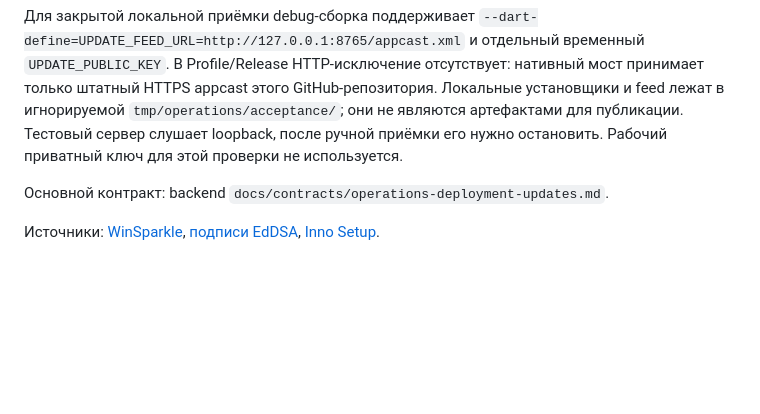
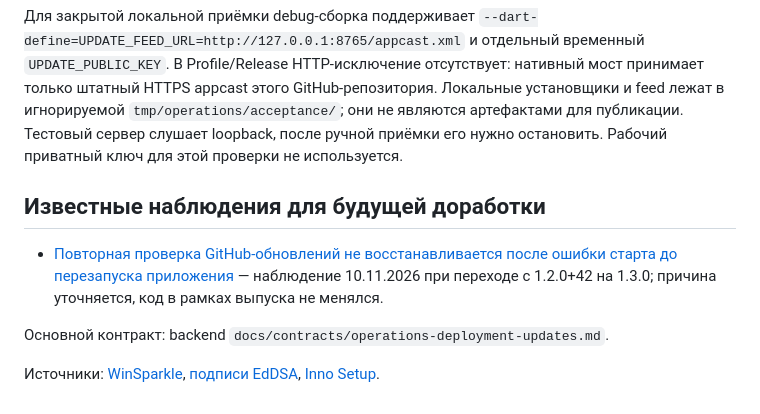
Before and after one commit to boradydev/mountain_fairytale, a Markdown page: docs/windows-updates.md, the part around the change. Rendered like a GitHub page; blank space fills up the shorter version.

Commit message:
docs(updates): record startup recovery issue after v1.3.0 release

```diff
--- a/docs/windows-updates.md
+++ b/docs/windows-updates.md
@@ -126,6 +126,13 @@ SmartScreen для первого установщика возможно.
 после ручной приёмки его нужно остановить. Рабочий приватный ключ для этой
 проверки не используется.
 
+## Известные наблюдения для будущей доработки
+
+- [Повторная проверка GitHub-обновлений не восстанавливается после ошибки
+  старта до перезапуска приложения](known-issues/update-check-recovery-2026-11-10.md)
+  — наблюдение 10.11.2026 при переходе с 1.2.0+42 на 1.3.0; причина
+  уточняется, код в рамках выпуска не менялся.
+
 Основной контракт: backend `docs/contracts/operations-deployment-updates.md`.
 
 Источники: [WinSparkle](https://github.com/vslavik/winsparkle/releases/tag/v0.9.2),
```
Also changed, not shown: docs/known-issues/update-check-recovery-2026-11-10.md (added, +107 -0 lines).
